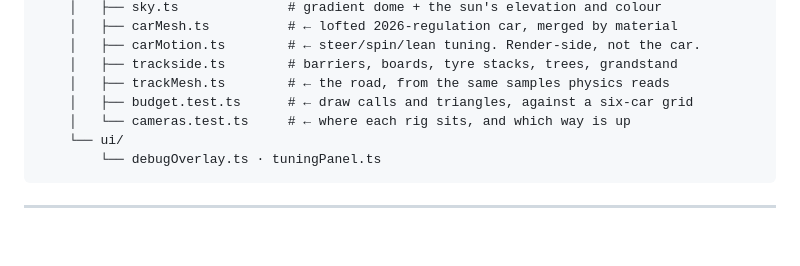
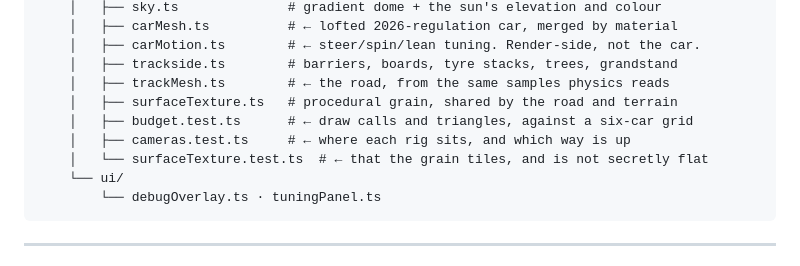
Before and after one commit to thompgt/slipstream, a Markdown page: ARCHITECTURE.md, the part around the change. Rendered like a GitHub page; blank space fills up the shorter version.

````diff
--- a/ARCHITECTURE.md
+++ b/ARCHITECTURE.md
@@ -268,8 +268,10 @@ slipstream/
     │   ├── carMotion.ts        # ← steer/spin/lean tuning. Render-side, not the car.
     │   ├── trackside.ts        # barriers, boards, tyre stacks, trees, grandstand
     │   ├── trackMesh.ts        # ← the road, from the same samples physics reads
+    │   ├── surfaceTexture.ts   # procedural grain, shared by the road and terrain
     │   ├── budget.test.ts      # ← draw calls and triangles, against a six-car grid
-    │   └── cameras.test.ts     # ← where each rig sits, and which way is up
+    │   ├── cameras.test.ts     # ← where each rig sits, and which way is up
+    │   └── surfaceTexture.test.ts  # ← that the grain tiles, and is not secretly flat
     └── ui/
         └── debugOverlay.ts · tuningPanel.ts
 ```
````
Also changed, not shown: README.md (+4 -0 lines).
